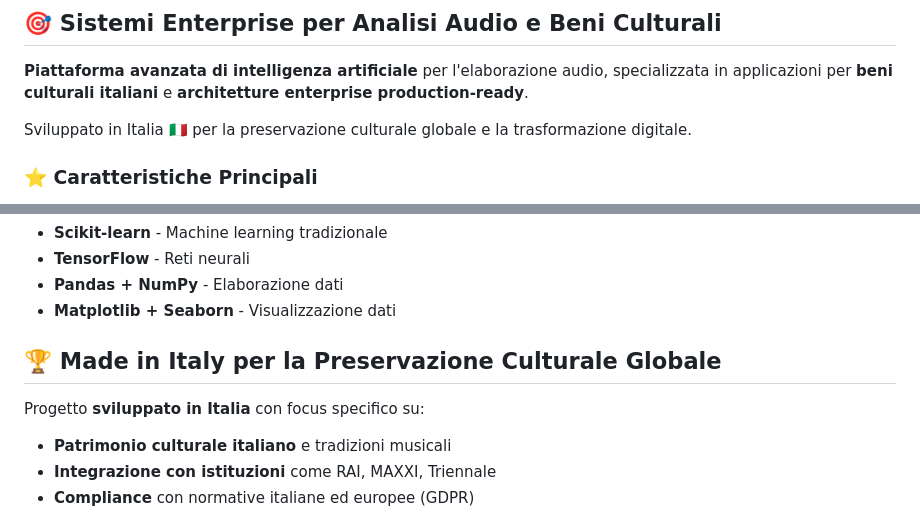
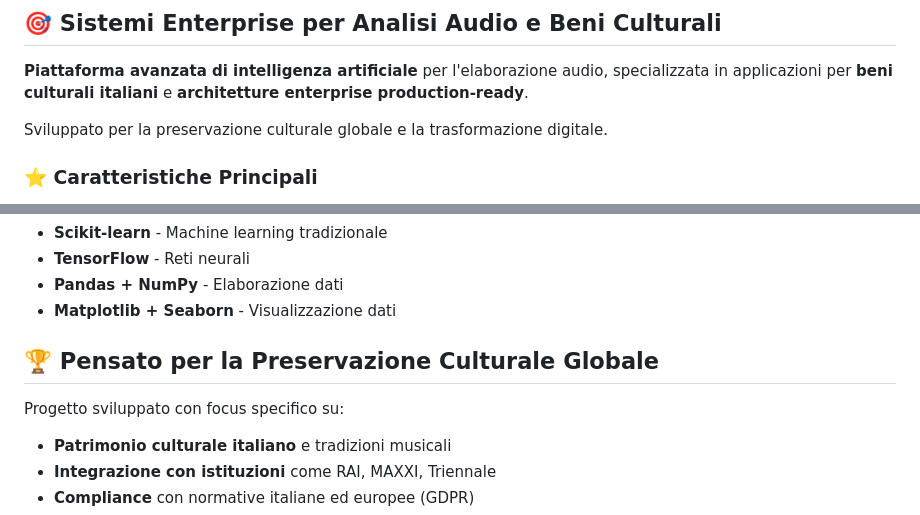
Before and after one commit to ninuxi/audio-ai-projects, a Markdown page: README_IT.md, 2 parts joined by grey strips. Rendered like a GitHub page.

```diff
--- a/README_IT.md
+++ b/README_IT.md
@@ -12,7 +12,7 @@
 
 **Piattaforma avanzata di intelligenza artificiale** per l'elaborazione audio, specializzata in applicazioni per **beni culturali italiani** e **architetture enterprise production-ready**.
 
-Sviluppato in Italia 🇮🇹 per la preservazione culturale globale e la trasformazione digitale.
+Sviluppato per la preservazione culturale globale e la trasformazione digitale.
 
 ### ⭐ Caratteristiche Principali
 
@@ -132,9 +132,9 @@ python production_audio_system.py
 - **Pandas + NumPy** - Elaborazione dati
 - **Matplotlib + Seaborn** - Visualizzazione dati
 
-## 🏆 Made in Italy per la Preservazione Culturale Globale
+## 🏆 Pensato per la Preservazione Culturale Globale
 
-Progetto **sviluppato in Italia** con focus specifico su:
+Progetto sviluppato con focus specifico su:
 - **Patrimonio culturale italiano** e tradizioni musicali
 - **Integrazione con istituzioni** come RAI, MAXXI, Triennale
 - **Compliance** con normative italiane ed europee (GDPR)
```
